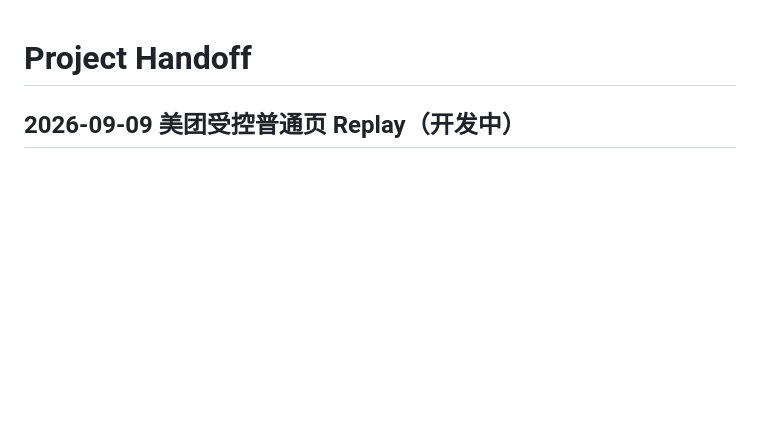
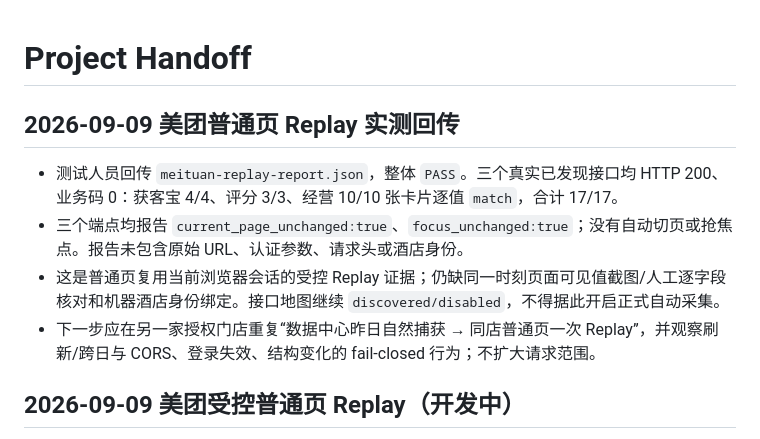
Before and after one commit to william1395946705-cell/ctrip-data-agent, a Markdown page: docs/HANDOFF.md, the part around the change. Rendered like a GitHub page; blank space fills up the shorter version.

```diff
--- a/docs/HANDOFF.md
+++ b/docs/HANDOFF.md
@@ -1,4 +1,11 @@
 # Project Handoff
+
+## 2026-09-09 美团普通页 Replay 实测回传
+
+- 测试人员回传 `meituan-replay-report.json`，整体 `PASS`。三个真实已发现接口均 HTTP 200、业务码 0：获客宝 4/4、评分 3/3、经营 10/10 张卡片逐值 `match`，合计 17/17。
+- 三个端点均报告 `current_page_unchanged:true`、`focus_unchanged:true`；没有自动切页或抢焦点。报告未包含原始 URL、认证参数、请求头或酒店身份。
+- 这是普通页复用当前浏览器会话的受控 Replay 证据；仍缺同一时刻页面可见值截图/人工逐字段核对和机器酒店身份绑定。接口地图继续 `discovered/disabled`，不得据此开启正式自动采集。
+- 下一步应在另一家授权门店重复“数据中心昨日自然捕获 → 同店普通页一次 Replay”，并观察刷新/跨日与 CORS、登录失效、结构变化的 fail-closed 行为；不扩大请求范围。
 
 ## 2026-09-09 美团受控普通页 Replay（开发中）
 
```
Also changed, not shown: docs/MEITUAN_DISCOVERY.md (+14 -0 lines).
